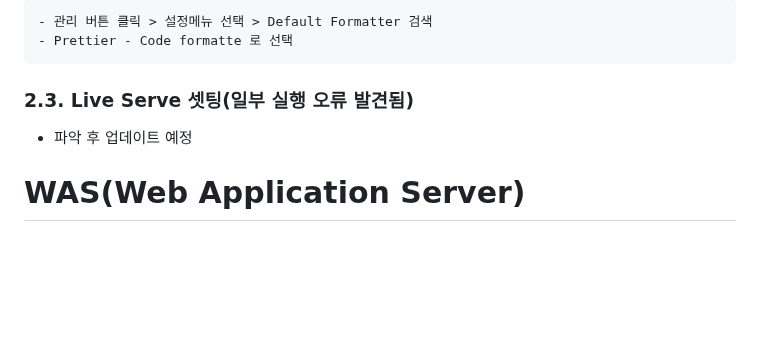
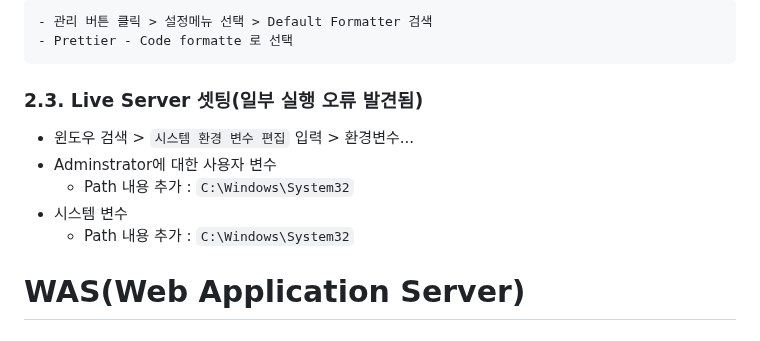
Before and after one commit to iddadda/til_html, a Markdown page: public/README.md, the part around the change. Rendered like a GitHub page; blank space fills up the shorter version.

Commit message:
[docs] Live Server 실행 오류 수정
시스템 환경 변수 추가 C:\Windows\

````diff
--- a/public/README.md
+++ b/public/README.md
@@ -48,9 +48,13 @@
 - Prettier - Code formatte 로 선택
 ```
 
-### 2.3. Live Serve 셋팅(일부 실행 오류 발견됨)
+### 2.3. Live Server 셋팅(일부 실행 오류 발견됨)
 
-- 파악 후 업데이트 예정
+- 윈도우 검색 > `시스템 환경 변수 편집` 입력 > 환경변수...
+- Adminstrator에 대한 사용자 변수
+  - Path 내용 추가 : `C:\Windows\System32`
+- 시스템 변수
+  - Path 내용 추가 : `C:\Windows\System32`
 
 # WAS(Web Application Server)
 
````
